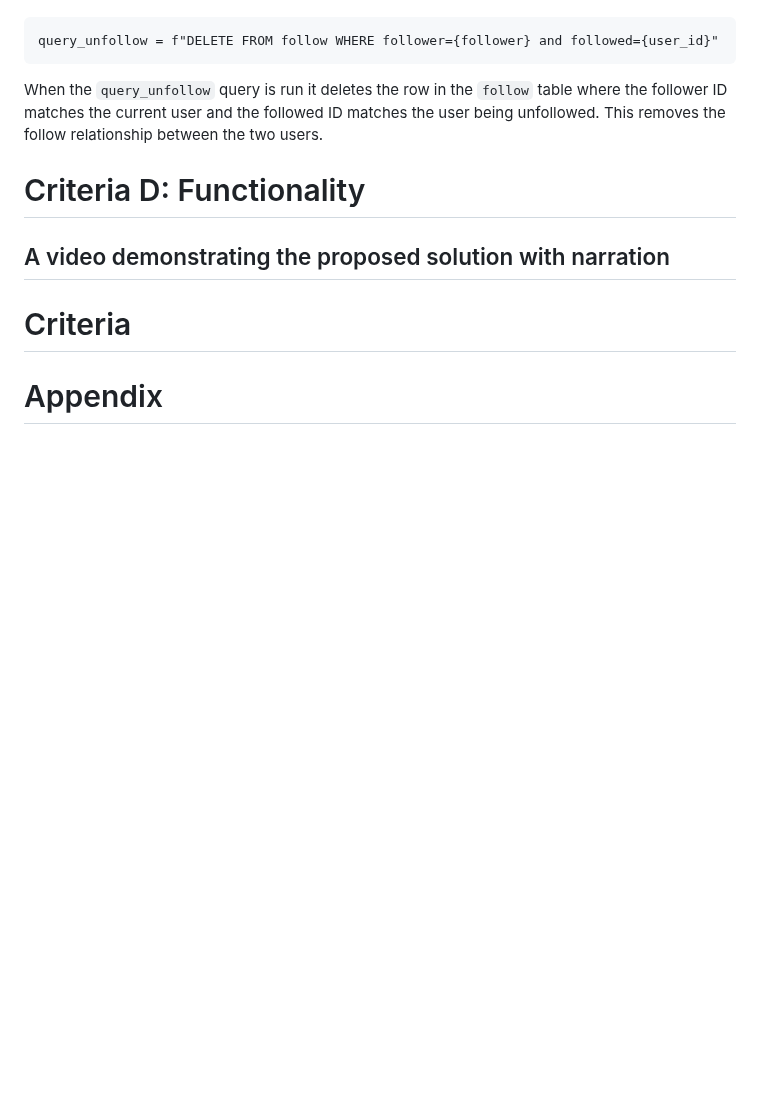
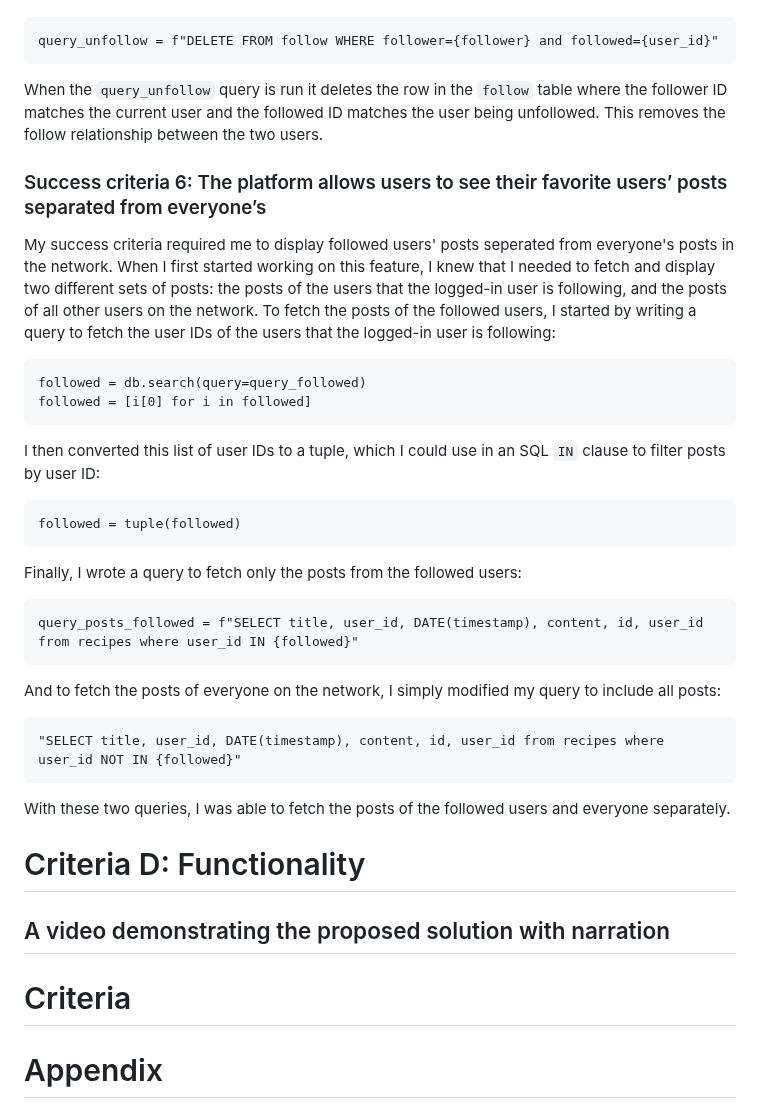
Before and after one commit to 2024sabuhiabbasov/unit4_2023-project, a Markdown page: README.md, the part around the change. GitHub-like rendering; blank space fills up the shorter version.

````diff
--- a/README.md
+++ b/README.md
@@ -420,6 +420,26 @@ query_unfollow = f"DELETE FROM follow WHERE follower={follower} and followed={us
 ```
 When the `query_unfollow` query is run it deletes the row in the `follow` table where the follower ID matches the current user and the followed ID matches the user being unfollowed. This removes the follow relationship between the two users.
 
+### Success criteria 6: The platform allows users to see their favorite users’ posts separated from everyone’s
+My success criteria required me to display followed users' posts seperated from everyone's posts in the network. When I first started working on this feature, I knew that I needed to fetch and display two different sets of posts: the posts of the users that the logged-in user is following, and the posts of all other users on the network. To fetch the posts of the followed users, I started by writing a query to fetch the user IDs of the users that the logged-in user is following:
+```.py
+followed = db.search(query=query_followed)
+followed = [i[0] for i in followed]
+```
+I then converted this list of user IDs to a tuple, which I could use in an SQL `IN` clause to filter posts by user ID:
+```.py
+followed = tuple(followed)
+```
+Finally, I wrote a query to fetch only the posts from the followed users:
+```.py
+query_posts_followed = f"SELECT title, user_id, DATE(timestamp), content, id, user_id from recipes where user_id IN {followed}"
+```
+And to fetch the posts of everyone on the network, I simply modified my query to include all posts:
+```.py
+"SELECT title, user_id, DATE(timestamp), content, id, user_id from recipes where user_id NOT IN {followed}"
+```
+With these two queries, I was able to fetch the posts of the followed users and everyone separately.
+
 # Criteria D: Functionality
 ## A video demonstrating the proposed solution with narration
 
````
